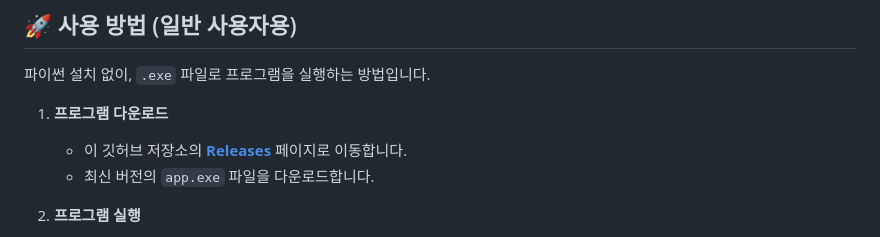
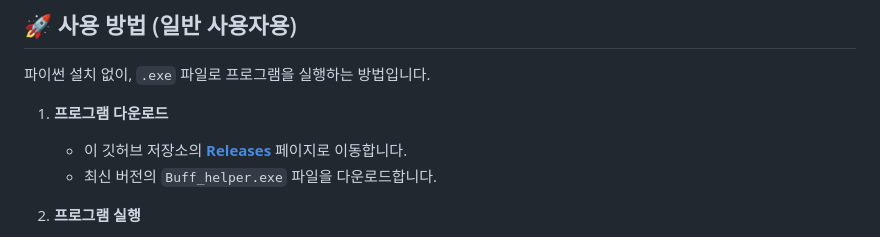
Before and after one commit to parkdoy/Mapleland_buff_helper, a Markdown page: README.md, the part around the change. Drawn GitHub-style.

Commit message:
Update executable filename in README

```diff
--- a/README.md
+++ b/README.md
@@ -16,7 +16,7 @@
 
 1.  **프로그램 다운로드**
     - 이 깃허브 저장소의 **[Releases](https://github.com/parkdoy/Mapleland_buff_helper/releases)** 페이지로 이동합니다.
-    - 최신 버전의 `app.exe` 파일을 다운로드합니다.
+    - 최신 버전의 `Buff_helper.exe` 파일을 다운로드합니다.
 
 2.  **프로그램 실행**
     - 다운로드한 `app.exe` 파일을 더블클릭하여 실행합니다.
```
